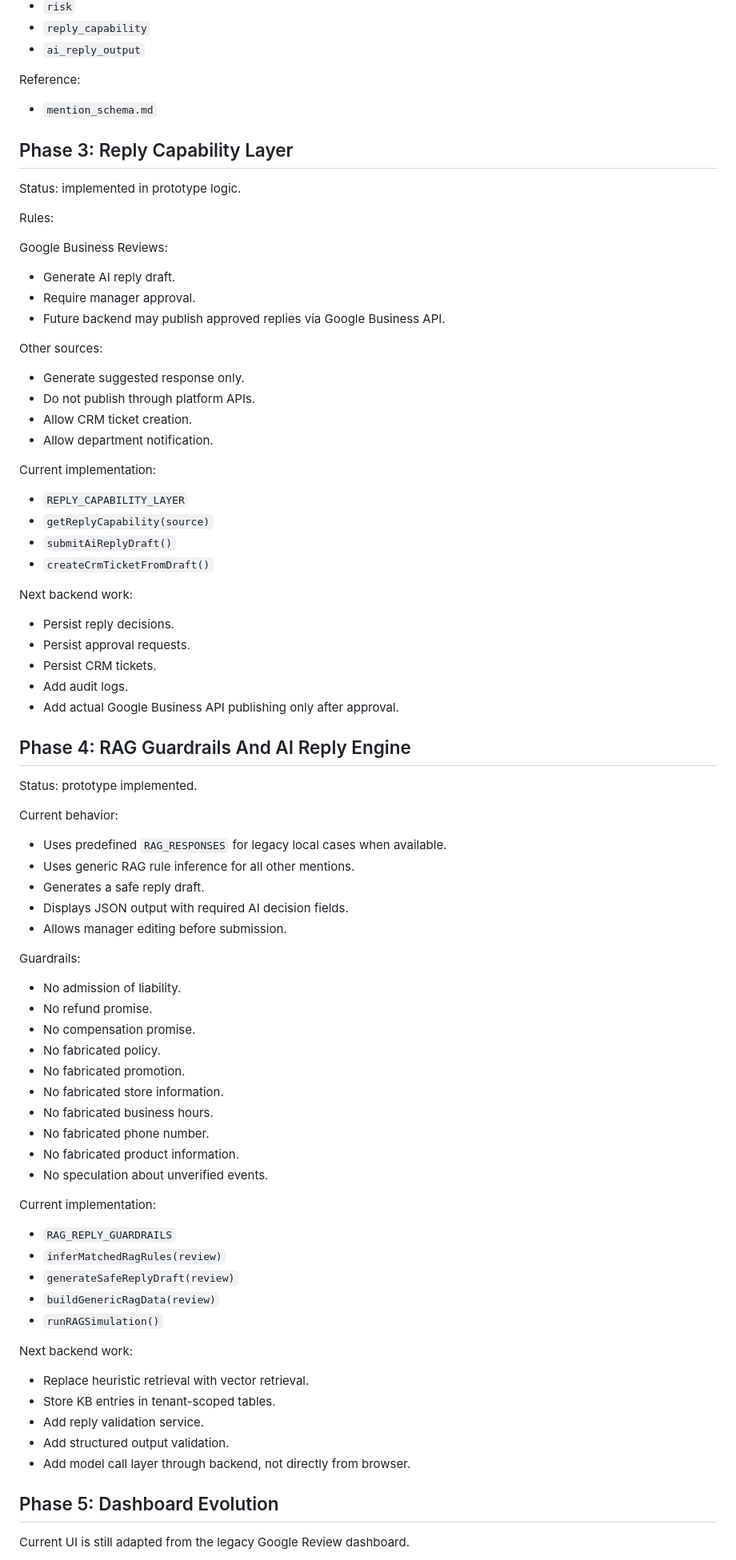
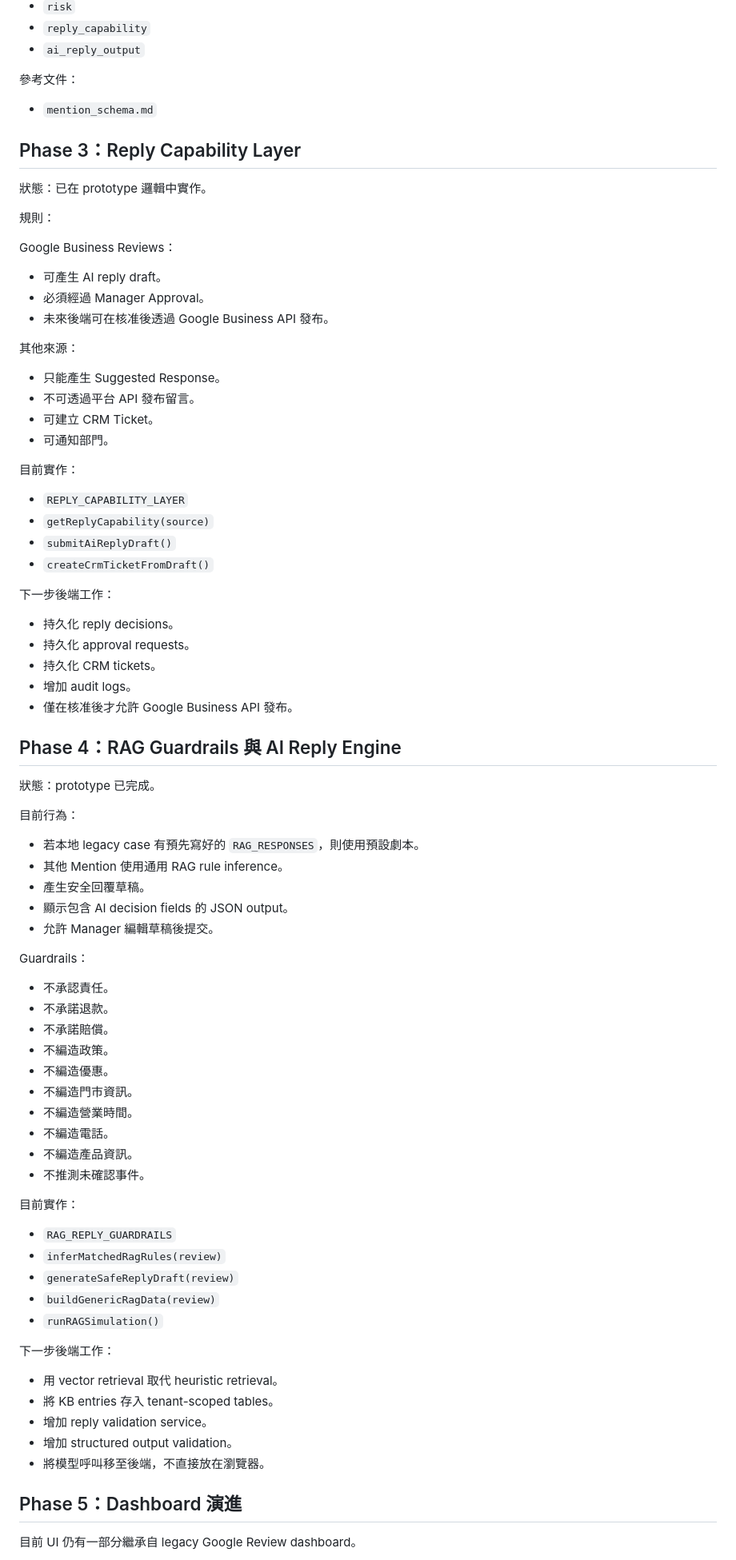
Before and after one commit to jimm1218/Group_projectA, a Markdown page: implementation_plan.md, the part around one of its changes. Shown at 80% size. Drawn GitHub-style.

```diff
--- a/implementation_plan.md
+++ b/implementation_plan.md
@@ -78,70 +78,70 @@ Target schema fields:
 - `reply_capability`
 - `ai_reply_output`
 
-Reference:
+參考文件：
 
 - `mention_schema.md`
 
-## Phase 3: Reply Capability Layer
+## Phase 3：Reply Capability Layer
 
-Status: implemented in prototype logic.
+狀態：已在 prototype 邏輯中實作。
 
-Rules:
+規則：
 
-Google Business Reviews:
+Google Business Reviews：
 
-- Generate AI reply draft.
-- Require manager approval.
-- Future backend may publish approved replies via Google Business API.
+- 可產生 AI reply draft。
+- 必須經過 Manager Approval。
+- 未來後端可在核准後透過 Google Business API 發布。
 
-Other sources:
+其他來源：
 
-- Generate suggested response only.
-- Do not publish through platform APIs.
-- Allow CRM ticket creation.
-- Allow department notification.
+- 只能產生 Suggested Response。
+- 不可透過平台 API 發布留言。
+- 可建立 CRM Ticket。
+- 可通知部門。
 
-Current implementation:
+目前實作：
 
 - `REPLY_CAPABILITY_LAYER`
 - `getReplyCapability(source)`
 - `submitAiReplyDraft()`
 - `createCrmTicketFromDraft()`
 
-Next backend work:
+下一步後端工作：
 
-- Persist reply decisions.
-- Persist approval requests.
-- Persist CRM tickets.
-- Add audit logs.
-- Add actual Google Business API publishing only after approval.
+- 持久化 reply decisions。
+- 持久化 approval requests。
+- 持久化 CRM tickets。
+- 增加 audit logs。
+- 僅在核准後才允許 Google Business API 發布。
 
-## Phase 4: RAG Guardrails And AI Reply Engine
+## Phase 4：RAG Guardrails 與 AI Reply Engine
 
-Status: prototype implemented.
+狀態：prototype 已完成。
 
-Current behavior:
+目前行為：
 
-- Uses predefined `RAG_RESPONSES` for legacy local cases when available.
-- Uses generic RAG rule inference for all other mentions.
-- Generates a safe reply draft.
-- Displays JSON output with required AI decision fields.
-- Allows manager editing before submission.
+- 若本地 legacy case 有預先寫好的 `RAG_RESPONSES`，則使用預設劇本。
+- 其他 Mention 使用通用 RAG rule inference。
+- 產生安全回覆草稿。
+- 顯示包含 AI decision fields 的 JSON output。
+- 允許 Manager 編輯草稿後提交。
 
-Guardrails:
+Guardrails：
 
-- No admission of liability.
-- No refund promise.
-- No compensation promise.
-- No fabricated policy.
-- No fabricated promotion.
-- No fabricated store information.
-- No fabricated business hours.
-- No fabricated phone number.
-- No fabricated product information.
-- No speculation about unverified events.
+- 不承認責任。
+- 不承諾退款。
+- 不承諾賠償。
+- 不編造政策。
+- 不編造優惠。
+- 不編造門市資訊。
+- 不編造營業時間。
+- 不編造電話。
+- 不編造產品資訊。
+- 不推測未確認事件。
 
-Current implementation:
+目前實作：
 
 - `RAG_REPLY_GUARDRAILS`
 - `inferMatchedRagRules(review)`
@@ -149,15 +149,15 @@ Current implementation:
 - `buildGenericRagData(review)`
 - `runRAGSimulation()`
 
-Next backend work:
+下一步後端工作：
 
-- Replace heuristic retrieval with vector retrieval.
-- Store KB entries in tenant-scoped tables.
-- Add reply validation service.
-- Add structured output validation.
-- Add model call layer through backend, not directly from browser.
+- 用 vector retrieval 取代 heuristic retrieval。
+- 將 KB entries 存入 tenant-scoped tables。
+- 增加 reply validation service。
+- 增加 structured output validation。
+- 將模型呼叫移至後端，不直接放在瀏覽器。
 
-## Phase 5: Dashboard Evolution
+## Phase 5：Dashboard 演進
 
-Current UI is still adapted from the legacy Google Review dashboard.
+目前 UI 仍有一部分繼承自 legacy Google Review dashboard。
 
```
Also changed, not shown: other parts of implementation_plan.md (+80 -80 lines).
